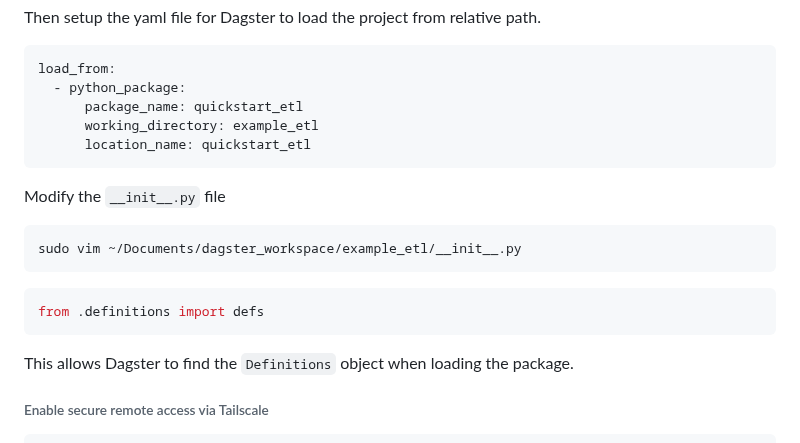
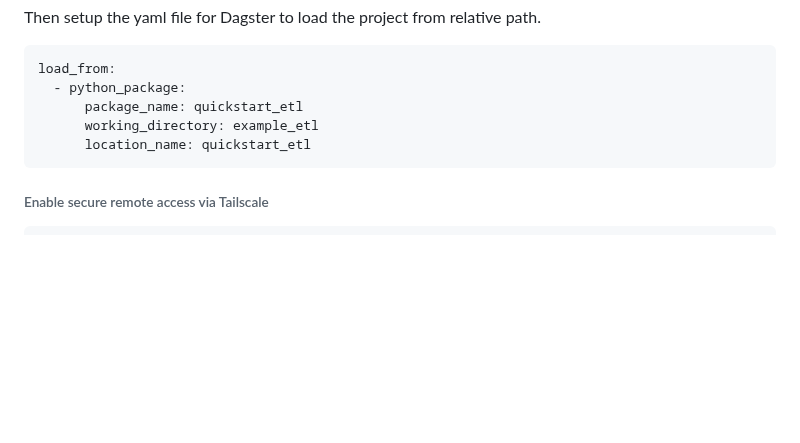
Before and after one commit to protimroy/engineering-log, a Markdown page: pages/dagster.md, the part around the change. Drawn GitHub-style; blank space fills up the shorter version.

Commit message:
removed __init__.py as it is not needed

````diff
--- a/pages/dagster.md
+++ b/pages/dagster.md
@@ -173,17 +173,6 @@ load_from:
       location_name: quickstart_etl
 ```
 
-Modify the ```__init__.py``` file
-
-```bash
-sudo vim ~/Documents/dagster_workspace/example_etl/__init__.py
-```
-```python
-from .definitions import defs
-```
-This allows Dagster to find the ```Definitions``` object when loading the package.
-
-
 ###### Enable secure remote access via Tailscale
 ```bash
 curl -fsSL https://tailscale.com/install.sh | sh
````
